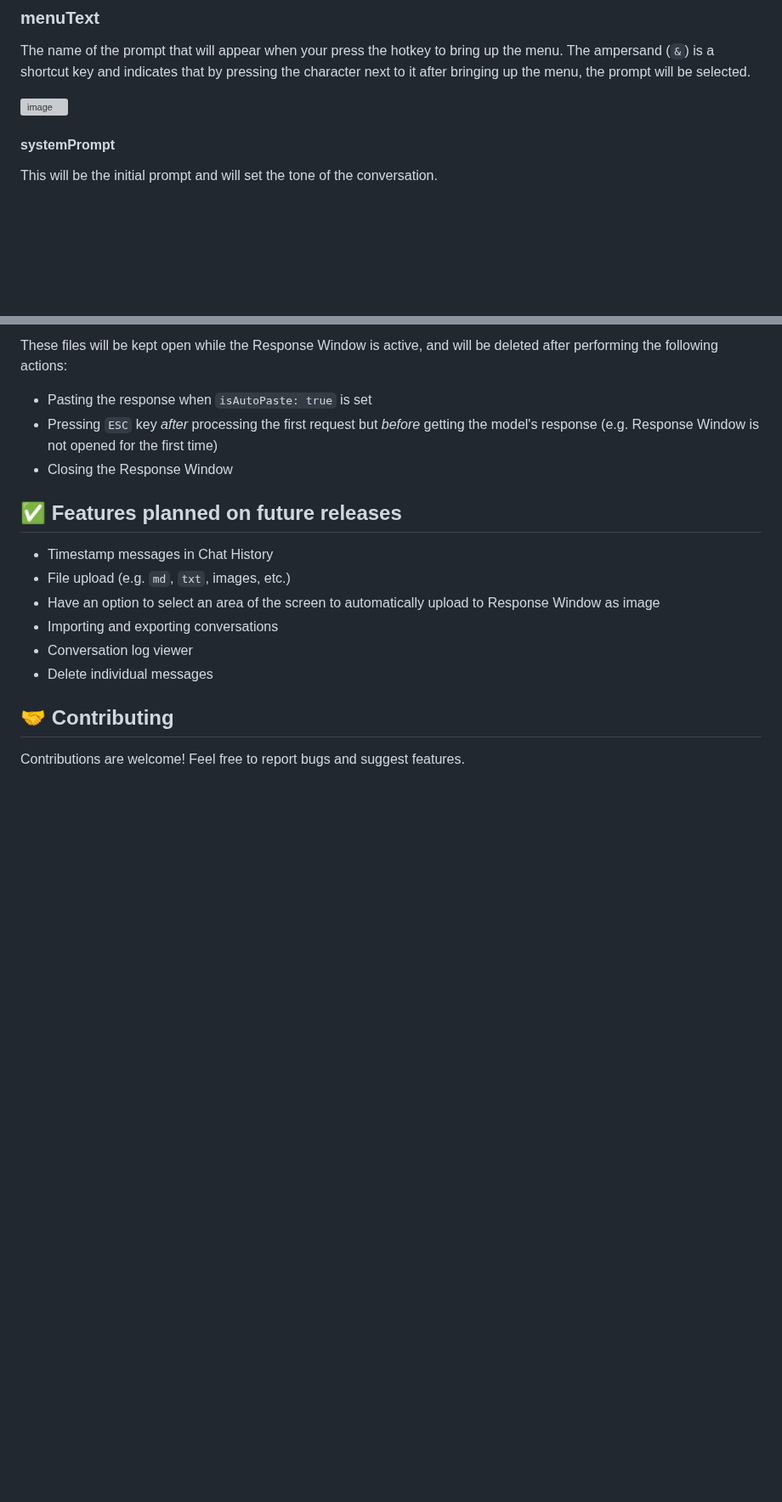
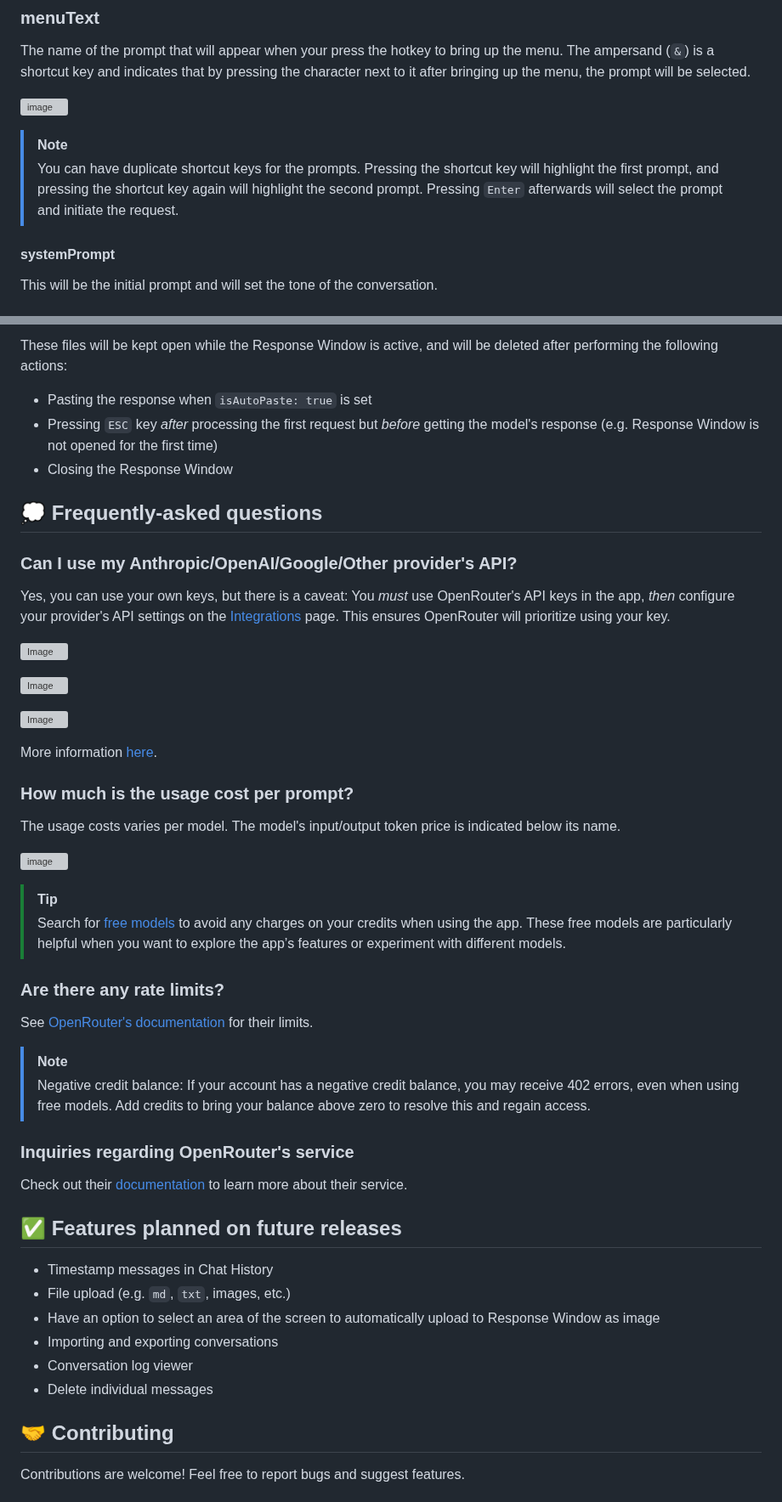
Before and after one commit to kdalanon/LLM-AutoHotkey-Assistant, a Markdown page: README.md, 2 parts joined by grey strips. Shown at 85% size. GitHub-like rendering; blank space fills up the shorter version; grey boxes are pictures that could not be loaded.

```diff
--- a/README.md
+++ b/README.md
@@ -162,7 +162,10 @@ The name of the prompt. This will also be shown in the tooltip and the Response
 
 The name of the prompt that will appear when your press the hotkey to bring up the menu. The ampersand (`&`) is a shortcut key and indicates that by pressing the character next to it after bringing up the menu, the prompt will be selected.
 
-![image](https://github.com/user-attachments/assets/36e9e74e-0885-42ae-9122-0f0a04d973b1)
+![image](https://github.com/user-attachments/assets/309c7959-250c-4178-8b1f-94a62f913ee1)
+
+> [!NOTE]
+> You can have duplicate shortcut keys for the prompts. Pressing the shortcut key will highlight the first prompt, and pressing the shortcut key again will highlight the second prompt. Pressing `Enter` afterwards will select the prompt and initiate the request.
 
 #### systemPrompt
 
@@ -287,6 +290,40 @@ These files will be kept open while the Response Window is active, and will be d
 - Pressing `ESC` key *after* processing the first request but *before* getting the model's response (e.g. Response Window is not opened for the first time)
 - Closing the Response Window
 
+## 💭 Frequently-asked questions
+
+### Can I use my Anthropic/OpenAI/Google/Other provider's API?
+
+Yes, you can use your own keys, but there is a caveat: You _must_ use OpenRouter's API keys in the app, _then_ configure your provider's API settings on the [Integrations](https://openrouter.ai/settings/integrations) page. This ensures OpenRouter will prioritize using your key.
+
+![Image](https://github.com/user-attachments/assets/506c2cf7-f056-43e2-b418-740254482e24)
+
+![Image](https://github.com/user-attachments/assets/c0aadd8a-2757-4e07-8145-62cfe111fecf)
+
+![Image](https://github.com/user-attachments/assets/a5345e61-9149-4bf1-b66f-122d727f79d6)
+
+More information [here](https://openrouter.ai/docs/use-cases/byok).
+
+### How much is the usage cost per prompt?
+
+The usage costs varies per model. The model's input/output token price is indicated below its name.
+
+![image](https://github.com/user-attachments/assets/67ac3208-4f82-4267-b967-923c80cfc09d)
+
+> [!TIP]
+> Search for [free models](https://openrouter.ai/models?q=free) to avoid any charges on your credits when using the app. These free models are particularly helpful when you want to explore the app’s features or experiment with different models.
+
+### Are there any rate limits?
+
+See [OpenRouter's documentation](https://openrouter.ai/docs/api-reference/limits) for their limits.
+
+> [!NOTE]
+> Negative credit balance: If your account has a negative credit balance, you may receive 402 errors, even when using free models. Add credits to bring your balance above zero to resolve this and regain access.
+
+### Inquiries regarding OpenRouter's service
+
+Check out their [documentation](https://openrouter.ai/docs/quickstart) to learn more about their service.
+
 ## ✅ Features planned on future releases
 
 - Timestamp messages in Chat History
```
